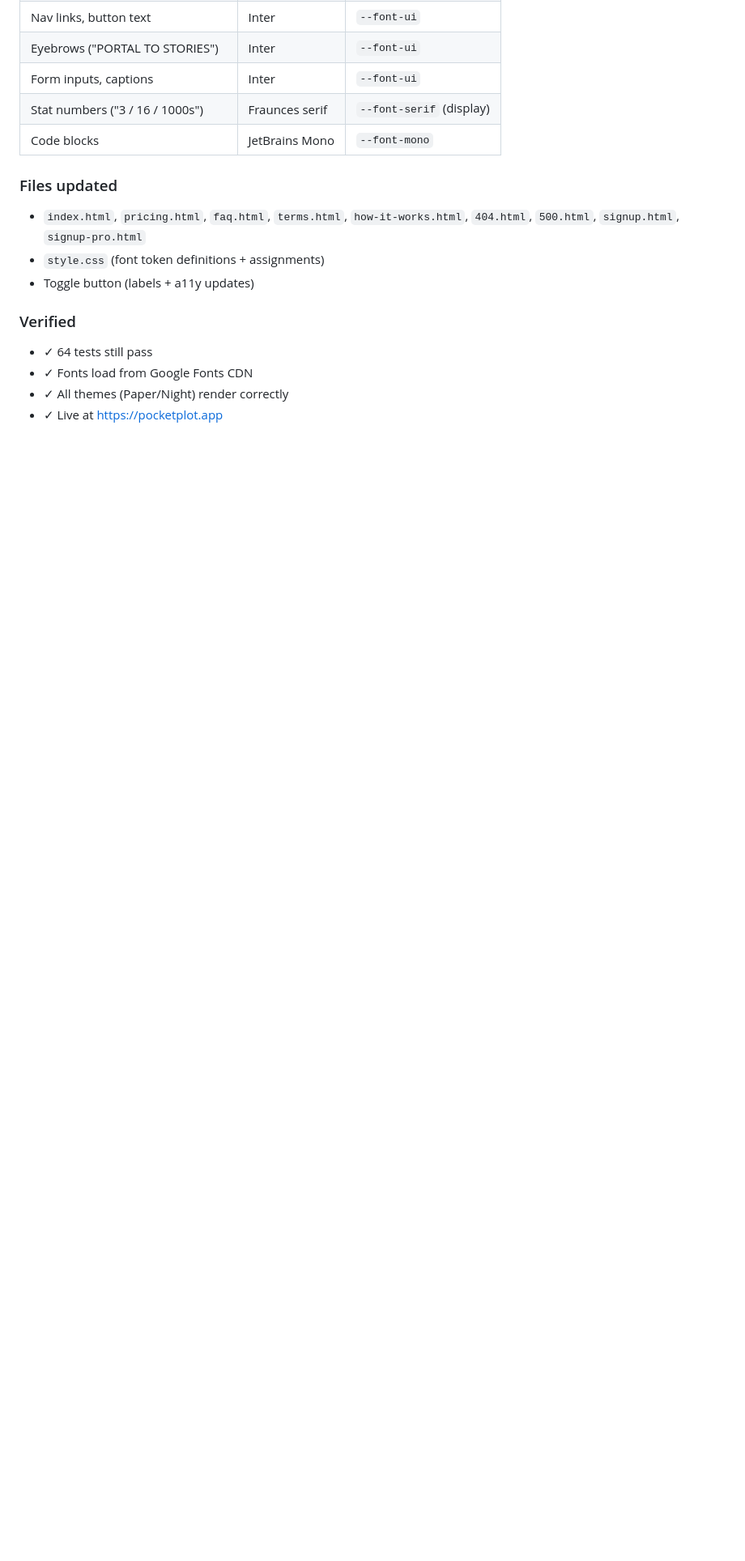
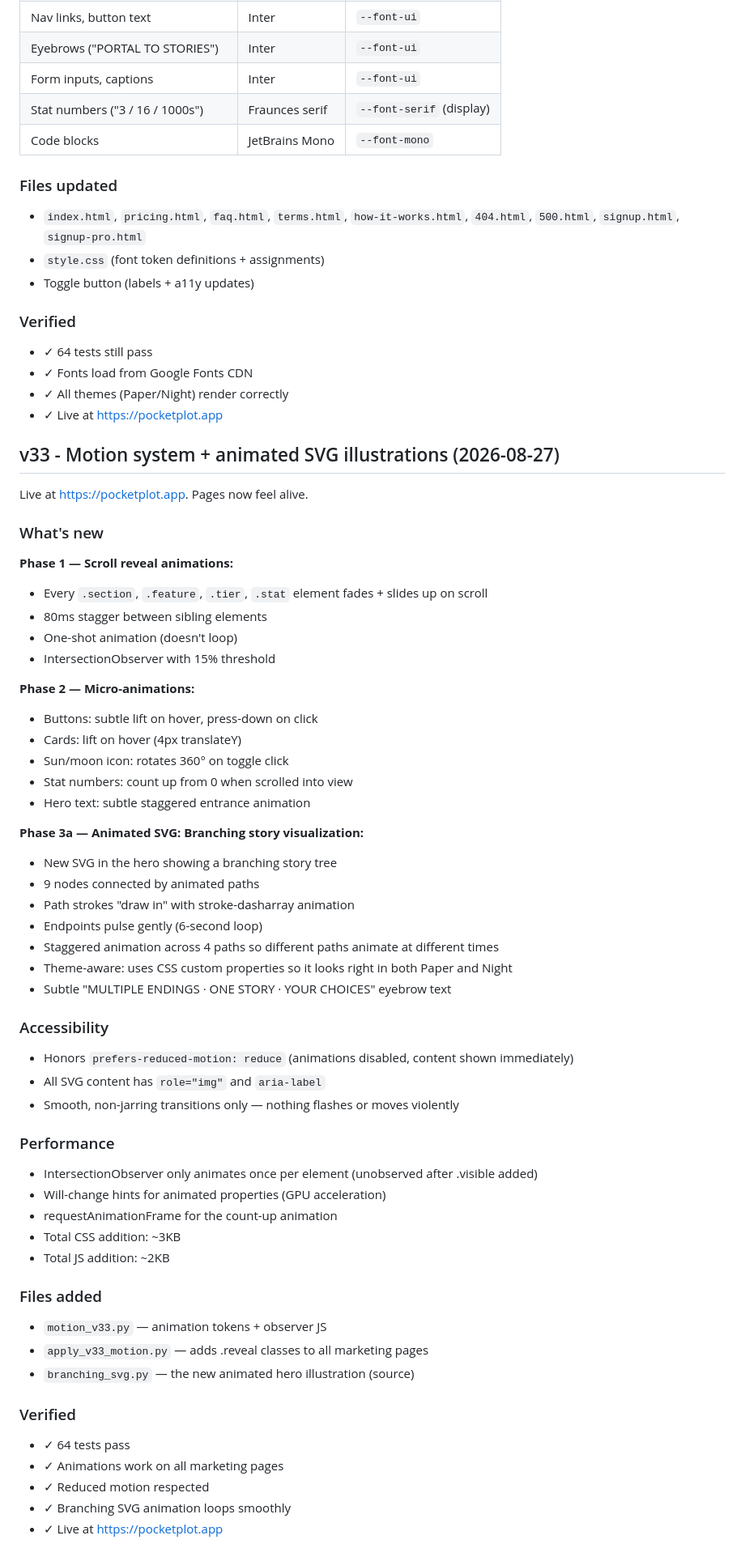
Before and after one commit to pocketplot12/pocketplot-universe, a Markdown page: CHANGELOG.md, the part around the change. Shown at 81% size. GitHub-like rendering; blank space fills up the shorter version.

```diff
--- a/CHANGELOG.md
+++ b/CHANGELOG.md
@@ -1567,3 +1567,60 @@ Combined with the warm cream paper background, the reading experience is genuine
 - ✓ Fonts load from Google Fonts CDN
 - ✓ All themes (Paper/Night) render correctly
 - ✓ Live at https://pocketplot.app
+
+
+## v33 - Motion system + animated SVG illustrations (2026-08-27)
+
+Live at https://pocketplot.app. Pages now feel alive.
+
+### What's new
+
+**Phase 1 — Scroll reveal animations:**
+- Every `.section`, `.feature`, `.tier`, `.stat` element fades + slides up on scroll
+- 80ms stagger between sibling elements
+- One-shot animation (doesn't loop)
+- IntersectionObserver with 15% threshold
+
+**Phase 2 — Micro-animations:**
+- Buttons: subtle lift on hover, press-down on click
+- Cards: lift on hover (4px translateY)
+- Sun/moon icon: rotates 360° on toggle click
+- Stat numbers: count up from 0 when scrolled into view
+- Hero text: subtle staggered entrance animation
+
+**Phase 3a — Animated SVG: Branching story visualization:**
+- New SVG in the hero showing a branching story tree
+- 9 nodes connected by animated paths
+- Path strokes "draw in" with stroke-dasharray animation
+- Endpoints pulse gently (6-second loop)
+- Staggered animation across 4 paths so different paths animate at different times
+- Theme-aware: uses CSS custom properties so it looks right in both Paper and Night
+- Subtle "MULTIPLE ENDINGS · ONE STORY · YOUR CHOICES" eyebrow text
+
+### Accessibility
+
+- Honors `prefers-reduced-motion: reduce` (animations disabled, content shown immediately)
+- All SVG content has `role="img"` and `aria-label`
+- Smooth, non-jarring transitions only — nothing flashes or moves violently
+
+### Performance
+
+- IntersectionObserver only animates once per element (unobserved after .visible added)
+- Will-change hints for animated properties (GPU acceleration)
+- requestAnimationFrame for the count-up animation
+- Total CSS addition: ~3KB
+- Total JS addition: ~2KB
+
+### Files added
+
+- `motion_v33.py` — animation tokens + observer JS
+- `apply_v33_motion.py` — adds .reveal classes to all marketing pages
+- `branching_svg.py` — the new animated hero illustration (source)
+
+### Verified
+
+- ✓ 64 tests pass
+- ✓ Animations work on all marketing pages
+- ✓ Reduced motion respected
+- ✓ Branching SVG animation loops smoothly
+- ✓ Live at https://pocketplot.app
```
Also changed, not shown: HANDOFF.md (+2 -0 lines), README.md (+4 -0 lines).
